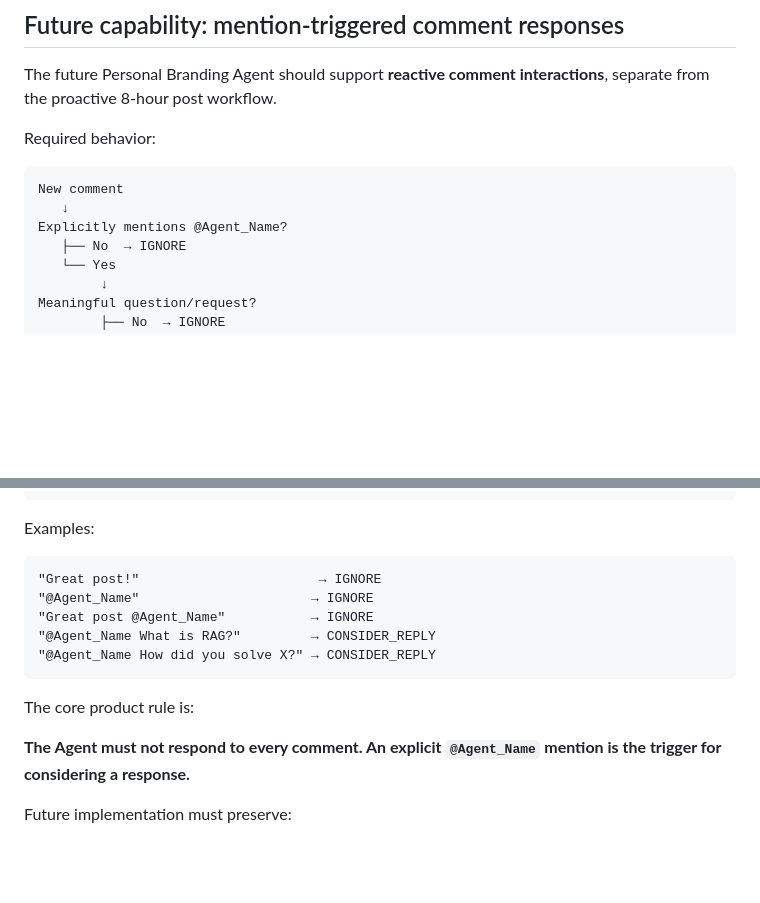
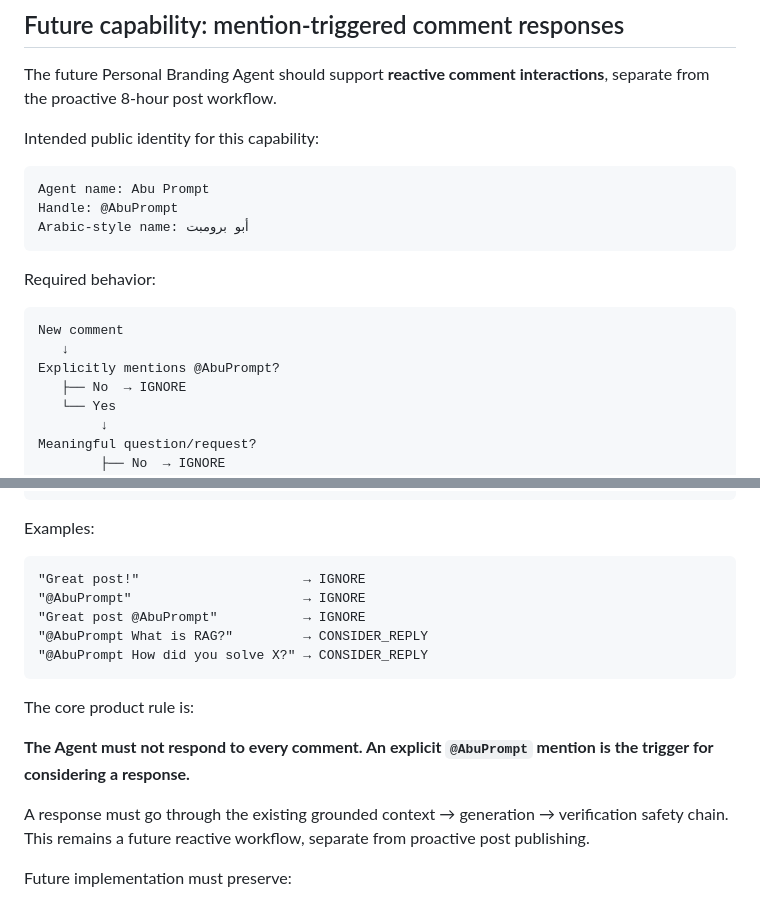
Before and after one commit to AlaaBadawii/IBM-RAG-Agentic-AI, a Markdown page: Build_RAG_Applications_Get_Started/PersonalBrandingAgent/PLAN.md, 2 parts joined by grey strips. Rendered like a GitHub page; blank space fills up the shorter version.

Commit message:
Step 14: name future reactive capability @AbuPrompt

````diff
--- a/Build_RAG_Applications_Get_Started/PersonalBrandingAgent/PLAN.md
+++ b/Build_RAG_Applications_Get_Started/PersonalBrandingAgent/PLAN.md
@@ -2148,12 +2148,20 @@ the guise of maintenance.
 The future Personal Branding Agent should support **reactive comment
 interactions**, separate from the proactive 8-hour post workflow.
 
+Intended public identity for this capability:
+
+```text
+Agent name: Abu Prompt
+Handle: @AbuPrompt
+Arabic-style name: أبو برومبت
+```
+
 Required behavior:
 
 ```text
 New comment
    ↓
-Explicitly mentions @Agent_Name?
+Explicitly mentions @AbuPrompt?
    ├── No  → IGNORE
    └── Yes
         ↓
@@ -2175,17 +2183,21 @@ Meaningful question/request?
 Examples:
 
 ```text
-"Great post!"                       → IGNORE
-"@Agent_Name"                      → IGNORE
-"Great post @Agent_Name"           → IGNORE
-"@Agent_Name What is RAG?"         → CONSIDER_REPLY
-"@Agent_Name How did you solve X?" → CONSIDER_REPLY
+"Great post!"                     → IGNORE
+"@AbuPrompt"                      → IGNORE
+"Great post @AbuPrompt"           → IGNORE
+"@AbuPrompt What is RAG?"         → CONSIDER_REPLY
+"@AbuPrompt How did you solve X?" → CONSIDER_REPLY
 ```
 
 The core product rule is:
 
-**The Agent must not respond to every comment. An explicit `@Agent_Name`
+**The Agent must not respond to every comment. An explicit `@AbuPrompt`
 mention is the trigger for considering a response.**
+
+A response must go through the existing grounded context → generation →
+verification safety chain. This remains a future reactive workflow, separate
+from proactive post publishing.
 
 Future implementation must preserve:
 
````
